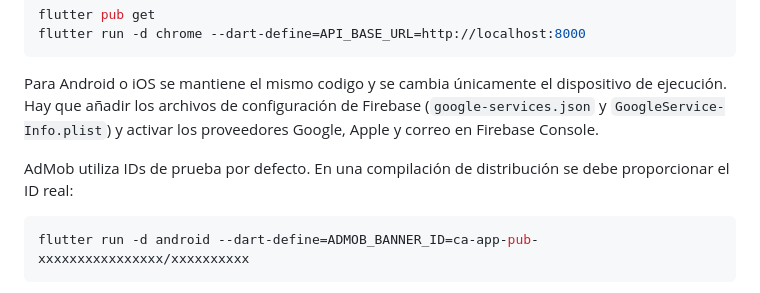
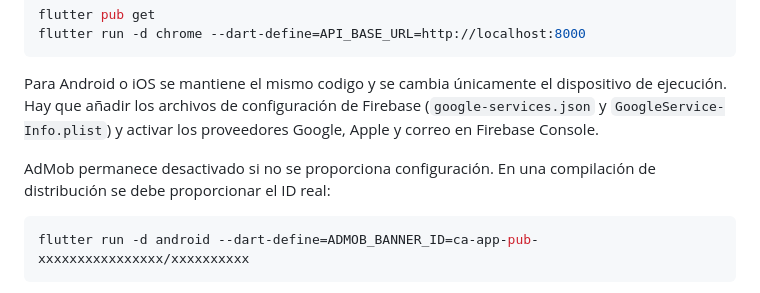
Before and after one commit to diezparaiso/agroalerta, a Markdown page: README.md, the part around the change. Rendered like a GitHub page.

Commit message:
docs: align README with real data policy

````diff
--- a/README.md
+++ b/README.md
@@ -46,7 +46,7 @@ flutter run -d chrome --dart-define=API_BASE_URL=http://localhost:8000
 
 Para Android o iOS se mantiene el mismo codigo y se cambia únicamente el dispositivo de ejecución. Hay que añadir los archivos de configuración de Firebase (`google-services.json` y `GoogleService-Info.plist`) y activar los proveedores Google, Apple y correo en Firebase Console.
 
-AdMob utiliza IDs de prueba por defecto. En una compilación de distribución se debe proporcionar el ID real:
+AdMob permanece desactivado si no se proporciona configuración. En una compilación de distribución se debe proporcionar el ID real:
 
 ```bash
 flutter run -d android --dart-define=ADMOB_BANNER_ID=ca-app-pub-xxxxxxxxxxxxxxxx/xxxxxxxxxx
````
